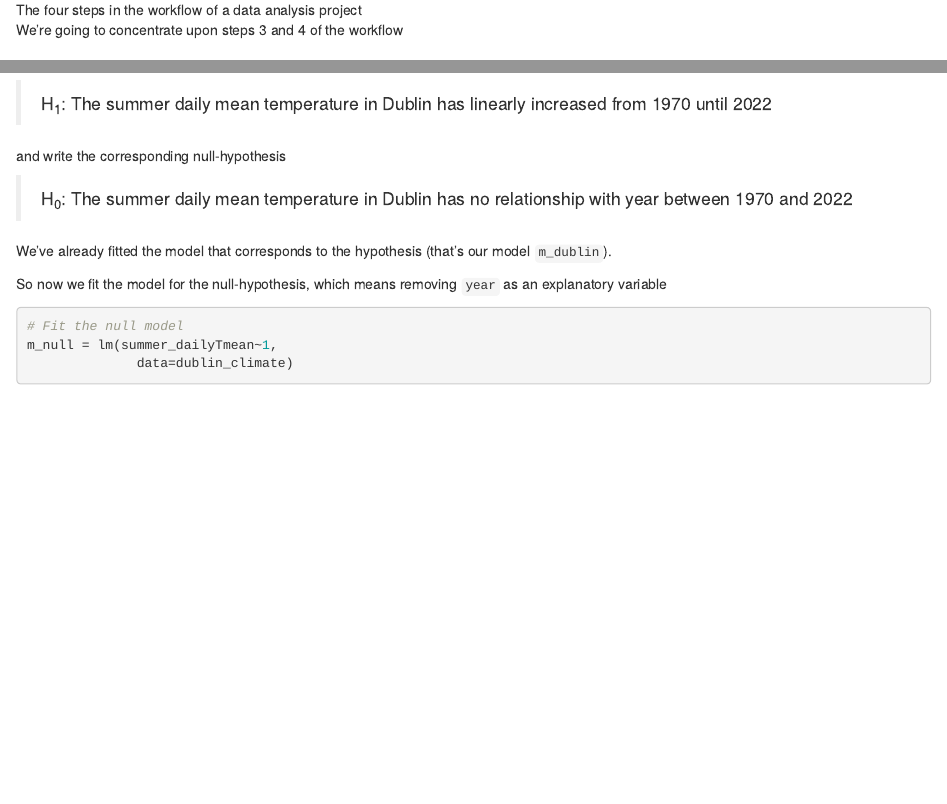
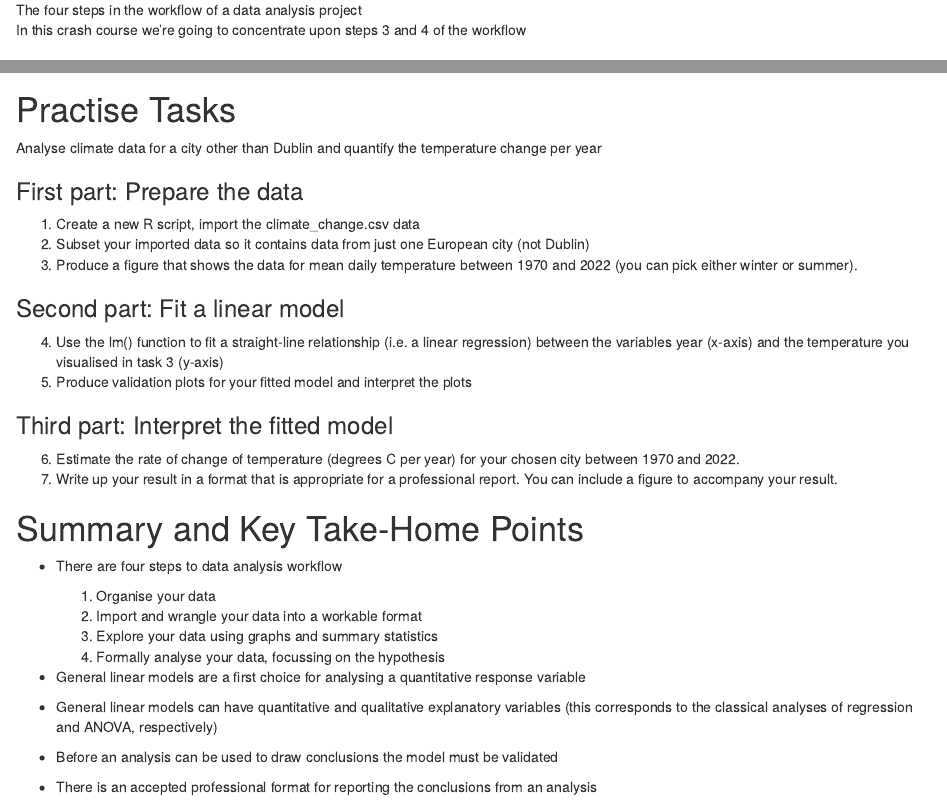
Before and after one commit to DrJonYearsley/StatsRefresher, an R Markdown document (CrashCourse_in_linear_models.Rmd): the page in a window 1100 px wide, from 700 px down, and a second part further down, joined at a grey line. Rendered offline with R 4.5, knitr and Pandoc, with nearby package versions; drawn as R Markdown's standard HTML page in place of the format the file asks for.

Commit message:
add tasks and summary

```diff
--- a/CrashCourse_in_linear_models.Rmd
+++ b/CrashCourse_in_linear_models.Rmd
@@ -17,7 +17,7 @@ output:
 ![The four steps in the workflow of a data analysis project](workflow.png){width=100%}
 
 
-We're going to concentrate upon steps 3 and 4 of the workflow
+In this crash course we're going to concentrate upon steps 3 and 4 of the workflow
 
 
 # Steps 1 & 2: Tidy and import your data
@@ -326,3 +326,42 @@ ggplot(data=dublin_climate,            # Define the data to be plotted
 The figure needs a caption, which could be:
 
 > Figure 1: The linear increase in daily summer temperature for Dublin between 1970 and 2022 (F~`r summary(m_dublin)$fstatistic[2]`,`r summary(m_dublin)$fstatistic[3]`~=`r signif(summary(m_dublin)$fstatistic[1],2)`, p=`r signif(anova(m_null, m_dublin)$'Pr(>F)'[2],2)`). Shown are the data (solid points), the predicted relationship (solid line) and its 95% confidence interval (shaded region).
+
+
+# Practise Tasks
+
+Analyse climate data for a city other than Dublin and quantify the temperature change per year
+
+
+### First part: Prepare the data
+
+1. Create a new R script, import the climate_change.csv data
+2. Subset your imported data so it contains data from just one European city (not Dublin)
+3. Produce a figure that shows the data for mean daily temperature between 1970 and 2022 (you can pick either winter or summer).
+
+### Second part: Fit a linear model
+
+4. Use the lm() function to fit a straight-line relationship (i.e. a linear regression) between the variables year (x-axis) and the temperature you visualised in task 3 (y-axis)
+5. Produce validation plots for your fitted model and interpret the plots
+
+### Third part: Interpret the fitted model
+
+6. Estimate the rate of change of temperature (degrees C per year) for your chosen city between 1970 and 2022.
+7. Write up your result in a format that is appropriate for a professional report. You can include a figure to accompany your result.
+
+
+
+
+# Summary and Key Take-Home Points
+
++ There are four steps to data analysis workflow
+
+     1. Organise your data
+     2. Import and wrangle your data into a workable format
+     3. Explore your data using graphs and summary statistics
+     4. Formally analyse your data, focussing on the hypothesis
+
++ General linear models are a first choice for analysing a quantitative response variable
++ General linear models can have quantitative and qualitative explanatory variables (this corresponds to the classical analyses of regression and ANOVA, respectively)
++ Before an analysis can be used to draw conclusions the model must be validated
++ There is an accepted professional format for reporting the conclusions from an analysis
```
Also changed, not shown: CrashCourse_in_linear_models.html.
